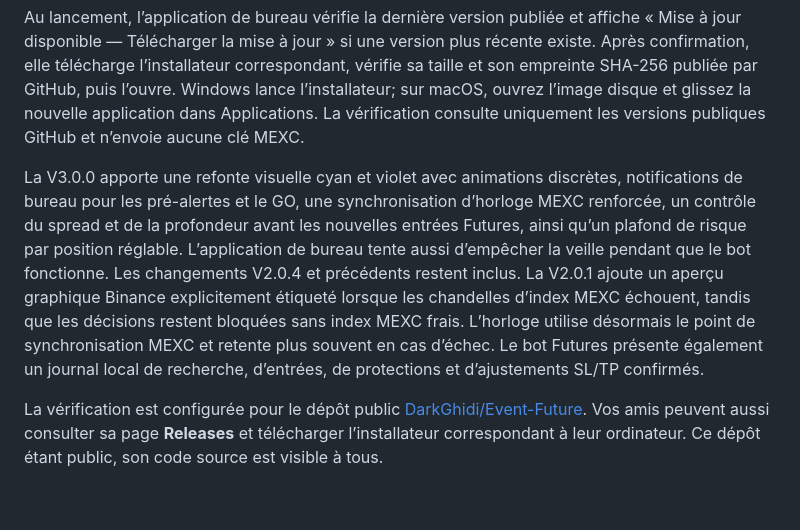
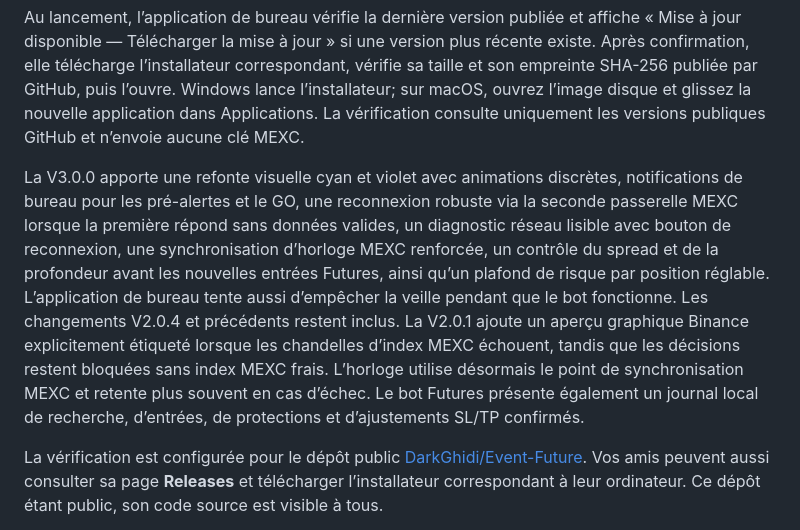
Before and after one commit to DarkGhidi/Event-Future, a Markdown page: README.md, the part around the change. Drawn GitHub-style; blank space fills up the shorter version.

Commit message:
Document Mac connection fix in V3 README

```diff
--- a/README.md
+++ b/README.md
@@ -32,7 +32,7 @@ GitHub Releases sert de page de téléchargement. Le flux GitHub Actions défini
 
 Au lancement, l’application de bureau vérifie la dernière version publiée et affiche « Mise à jour disponible — Télécharger la mise à jour » si une version plus récente existe. Après confirmation, elle télécharge l’installateur correspondant, vérifie sa taille et son empreinte SHA-256 publiée par GitHub, puis l’ouvre. Windows lance l’installateur; sur macOS, ouvrez l’image disque et glissez la nouvelle application dans Applications. La vérification consulte uniquement les versions publiques GitHub et n’envoie aucune clé MEXC.
 
-La V3.0.0 apporte une refonte visuelle cyan et violet avec animations discrètes, notifications de bureau pour les pré-alertes et le GO, une synchronisation d’horloge MEXC renforcée, un contrôle du spread et de la profondeur avant les nouvelles entrées Futures, ainsi qu’un plafond de risque par position réglable. L’application de bureau tente aussi d’empêcher la veille pendant que le bot fonctionne. Les changements V2.0.4 et précédents restent inclus. La V2.0.1 ajoute un aperçu graphique Binance explicitement étiqueté lorsque les chandelles d’index MEXC échouent, tandis que les décisions restent bloquées sans index MEXC frais. L’horloge utilise désormais le point de synchronisation MEXC et retente plus souvent en cas d’échec. Le bot Futures présente également un journal local de recherche, d’entrées, de protections et d’ajustements SL/TP confirmés.
+La V3.0.0 apporte une refonte visuelle cyan et violet avec animations discrètes, notifications de bureau pour les pré-alertes et le GO, une reconnexion robuste via la seconde passerelle MEXC lorsque la première répond sans données valides, un diagnostic réseau lisible avec bouton de reconnexion, une synchronisation d’horloge MEXC renforcée, un contrôle du spread et de la profondeur avant les nouvelles entrées Futures, ainsi qu’un plafond de risque par position réglable. L’application de bureau tente aussi d’empêcher la veille pendant que le bot fonctionne. Les changements V2.0.4 et précédents restent inclus. La V2.0.1 ajoute un aperçu graphique Binance explicitement étiqueté lorsque les chandelles d’index MEXC échouent, tandis que les décisions restent bloquées sans index MEXC frais. L’horloge utilise désormais le point de synchronisation MEXC et retente plus souvent en cas d’échec. Le bot Futures présente également un journal local de recherche, d’entrées, de protections et d’ajustements SL/TP confirmés.
 
 La vérification est configurée pour le dépôt public [DarkGhidi/Event-Future](https://github.com/DarkGhidi/Event-Future). Vos amis peuvent aussi consulter sa page **Releases** et télécharger l’installateur correspondant à leur ordinateur. Ce dépôt étant public, son code source est visible à tous.
 
```
